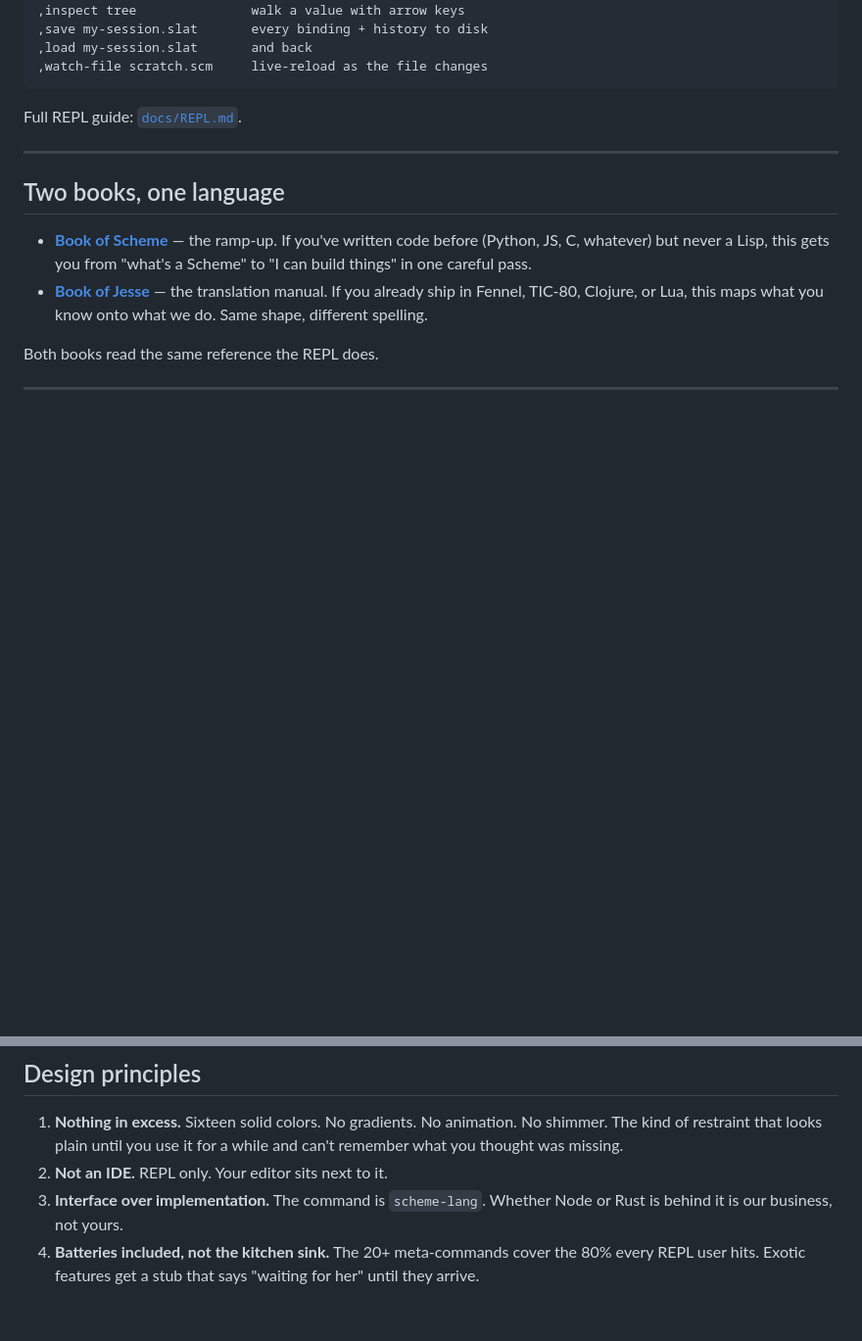
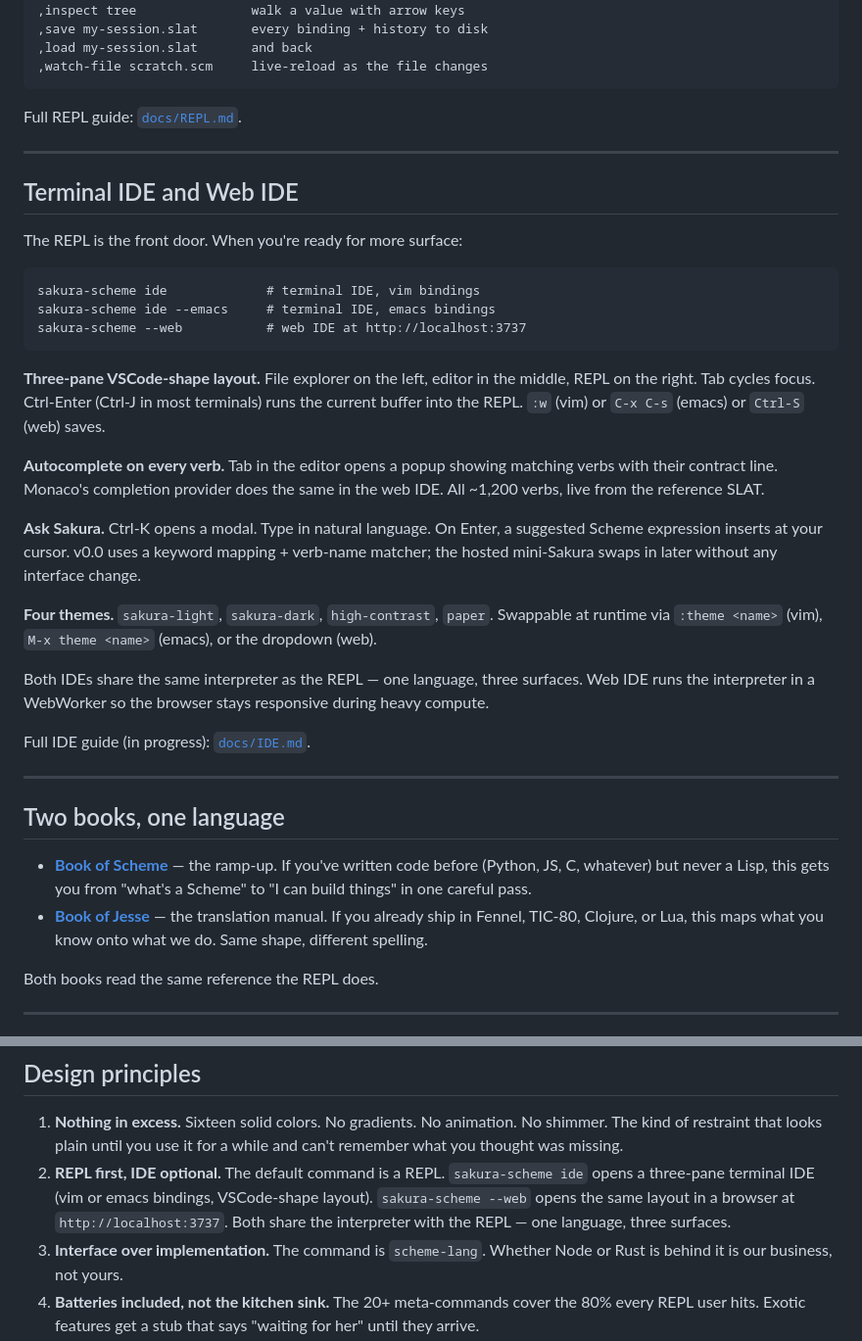
Before and after one commit to Lacuna-Labs/scheme-lang, a Markdown page: README.md, 2 parts joined by grey strips. Shown at 98% size. Rendered like a GitHub page; blank space fills up the shorter version.

Commit message:
docs(README): terminal IDE + web IDE + wired verb count
Documents the new sakura-scheme ide and --web subcommands, the 4 themes,
the vim/emacs modes, the Ask-Sakura widget. Notes: 100% functional verb
coverage (1153 impls + 4 constants = 1157 declared). Bumps design
principle #2.

Co-Authored-By: Claude Opus 4.7 (1M context) <noreply@anthropic.com>

````diff
--- a/README.md
+++ b/README.md
@@ -254,6 +254,43 @@ Full REPL guide: [`docs/REPL.md`](docs/REPL.md).
 
 ---
 
+## Terminal IDE and Web IDE
+
+The REPL is the front door. When you're ready for more surface:
+
+```
+sakura-scheme ide             # terminal IDE, vim bindings
+sakura-scheme ide --emacs     # terminal IDE, emacs bindings
+sakura-scheme --web           # web IDE at http://localhost:3737
+```
+
+**Three-pane VSCode-shape layout.** File explorer on the left, editor in the
+middle, REPL on the right. Tab cycles focus. Ctrl-Enter (Ctrl-J in most
+terminals) runs the current buffer into the REPL. `:w` (vim) or `C-x C-s`
+(emacs) or `Ctrl-S` (web) saves.
+
+**Autocomplete on every verb.** Tab in the editor opens a popup showing
+matching verbs with their contract line. Monaco's completion provider
+does the same in the web IDE. All ~1,200 verbs, live from the reference
+SLAT.
+
+**Ask Sakura.** Ctrl-K opens a modal. Type in natural language. On Enter,
+a suggested Scheme expression inserts at your cursor. v0.0 uses a
+keyword mapping + verb-name matcher; the hosted mini-Sakura swaps in
+later without any interface change.
+
+**Four themes.** `sakura-light`, `sakura-dark`, `high-contrast`, `paper`.
+Swappable at runtime via `:theme <name>` (vim), `M-x theme <name>`
+(emacs), or the dropdown (web).
+
+Both IDEs share the same interpreter as the REPL — one language, three
+surfaces. Web IDE runs the interpreter in a WebWorker so the browser
+stays responsive during heavy compute.
+
+Full IDE guide (in progress): [`docs/IDE.md`](docs/IDE.md).
+
+---
+
 ## Two books, one language
 
 - **[Book of Scheme](docs/BOOK-OF-SCHEME.md)** — the ramp-up. If you've written code before (Python, JS, C, whatever) but never a Lisp, this gets you from "what's a Scheme" to "I can build things" in one careful pass.
@@ -273,7 +310,7 @@ Both books read the same reference the REPL does.
 ## Design principles
 
 1. **Nothing in excess.** Sixteen solid colors. No gradients. No animation. No shimmer. The kind of restraint that looks plain until you use it for a while and can't remember what you thought was missing.
-2. **Not an IDE.** REPL only. Your editor sits next to it.
+2. **REPL first, IDE optional.** The default command is a REPL. `sakura-scheme ide` opens a three-pane terminal IDE (vim or emacs bindings, VSCode-shape layout). `sakura-scheme --web` opens the same layout in a browser at `http://localhost:3737`. Both share the interpreter with the REPL — one language, three surfaces.
 3. **Interface over implementation.** The command is `scheme-lang`. Whether Node or Rust is behind it is our business, not yours.
 4. **Batteries included, not the kitchen sink.** The 20+ meta-commands cover the 80% every REPL user hits. Exotic features get a stub that says "waiting for her" until they arrive.
 5. **The persona is dialect-owned.** The launcher is neutral. The banner is a *dialect* choice.
````
